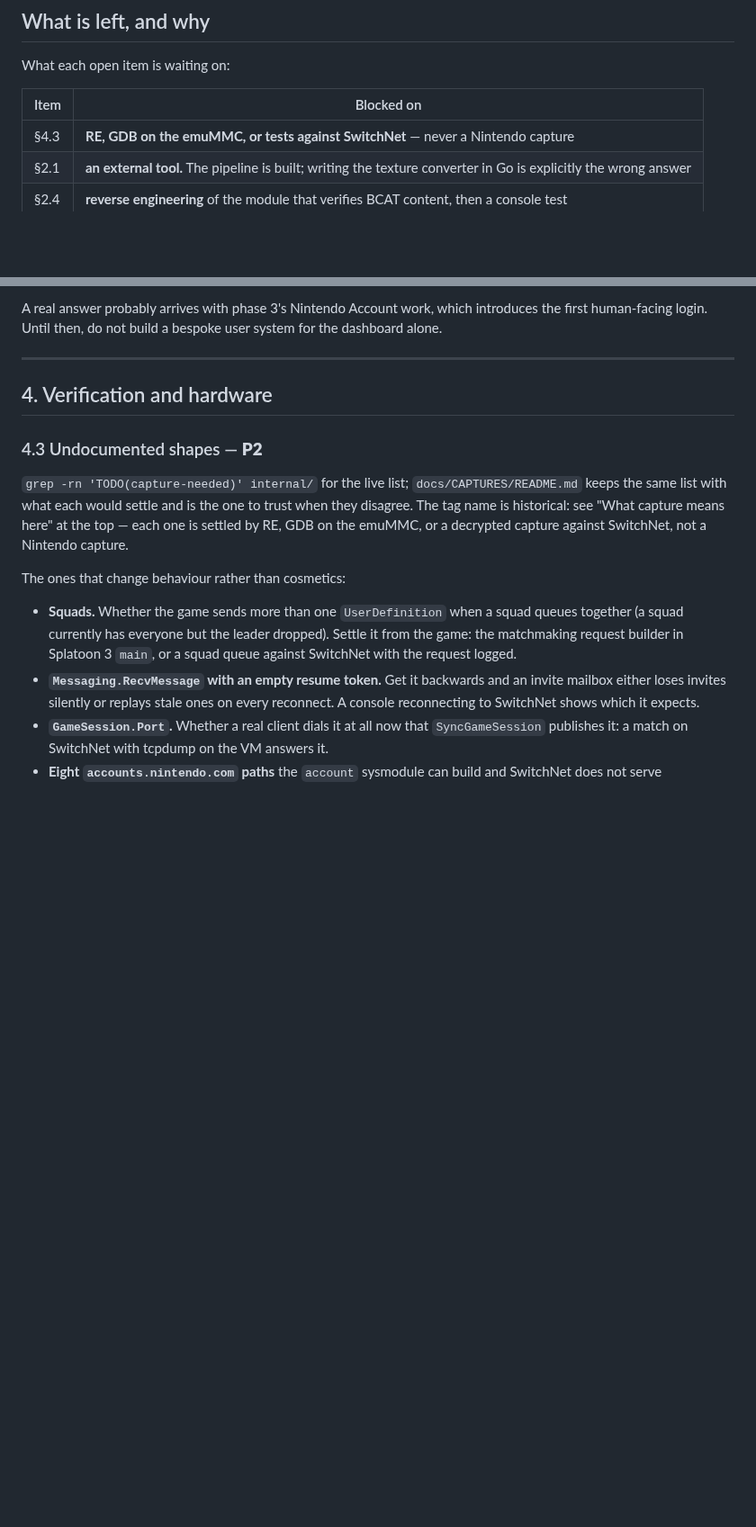
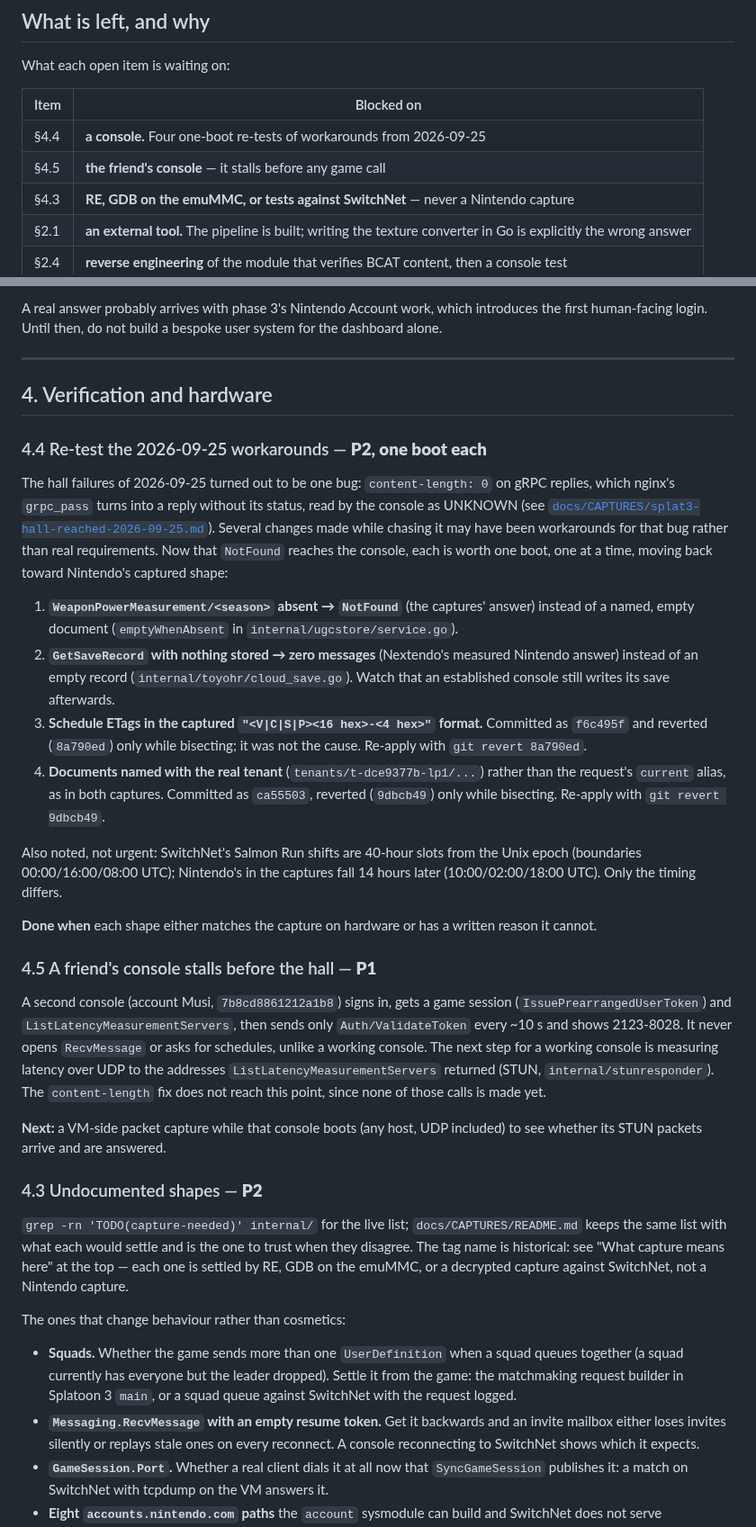
Before and after one commit to GRID0-net/grid0plus, a Markdown page: TODO.md, 2 parts joined by grey strips. Shown at 90% size. Drawn GitHub-style; blank space fills up the shorter version.

Commit message:
docs: list the workarounds to re-test and the friend's console stall
Co-Authored-By: Claude Opus 5.5 <noreply@anthropic.com>

```diff
--- a/TODO.md
+++ b/TODO.md
@@ -55,6 +55,8 @@ What each open item is waiting on:
 
 | Item | Blocked on |
 | --- | --- |
+| §4.4 | **a console.** Four one-boot re-tests of workarounds from 2026-09-25 |
+| §4.5 | **the friend's console** — it stalls before any game call |
 | §4.3 | **RE, GDB on the emuMMC, or tests against SwitchNet** — never a Nintendo capture |
 | §2.1 | **an external tool.** The pipeline is built; writing the texture converter in Go is explicitly the wrong answer |
 | §2.4 | **reverse engineering** of the module that verifies BCAT content, then a console test |
@@ -417,6 +419,53 @@ user system for the dashboard alone.
 
 ## 4. Verification and hardware
 
+### 4.4 Re-test the 2026-09-25 workarounds — **P2, one boot each**
+
+The hall failures of 2026-09-25 turned out to be one bug: `content-length: 0`
+on gRPC replies, which nginx's `grpc_pass` turns into a reply without its
+status, read by the console as UNKNOWN (see
+[`docs/CAPTURES/splat3-hall-reached-2026-09-25.md`](docs/CAPTURES/splat3-hall-reached-2026-09-25.md)).
+Several changes made while chasing it may have been workarounds for that bug
+rather than real requirements. Now that `NotFound` reaches the console, each
+is worth one boot, one at a time, moving back toward Nintendo's captured
+shape:
+
+1. **`WeaponPowerMeasurement/<season>` absent → `NotFound`** (the captures'
+   answer) instead of a named, empty document (`emptyWhenAbsent` in
+   `internal/ugcstore/service.go`).
+2. **`GetSaveRecord` with nothing stored → zero messages** (Nextendo's
+   measured Nintendo answer) instead of an empty record
+   (`internal/toyohr/cloud_save.go`). Watch that an established console still
+   writes its save afterwards.
+3. **Schedule ETags in the captured `"<V|C|S|P><16 hex>-<4 hex>"` format.**
+   Committed as `f6c495f` and reverted (`8a790ed`) only while bisecting; it was
+   not the cause. Re-apply with `git revert 8a790ed`.
+4. **Documents named with the real tenant** (`tenants/t-dce9377b-lp1/...`)
+   rather than the request's `current` alias, as in both captures. Committed as
+   `ca55503`, reverted (`9dbcb49`) only while bisecting. Re-apply with
+   `git revert 9dbcb49`.
+
+Also noted, not urgent: SwitchNet's Salmon Run shifts are 40-hour slots from
+the Unix epoch (boundaries 00:00/16:00/08:00 UTC); Nintendo's in the captures
+fall 14 hours later (10:00/02:00/18:00 UTC). Only the timing differs.
+
+**Done when** each shape either matches the capture on hardware or has a
+written reason it cannot.
+
+### 4.5 A friend's console stalls before the hall — **P1**
+
+A second console (account Musi, `7b8cd8861212a1b8`) signs in, gets a game
+session (`IssuePrearrangedUserToken`) and `ListLatencyMeasurementServers`,
+then sends only `Auth/ValidateToken` every ~10 s and shows 2123-8028. It never
+opens `RecvMessage` or asks for schedules, unlike a working console. The next
+step for a working console is measuring latency over UDP to the addresses
+`ListLatencyMeasurementServers` returned (STUN, `internal/stunresponder`).
+The `content-length` fix does not reach this point, since none of those calls
+is made yet.
+
+**Next:** a VM-side packet capture while that console boots (any host, UDP
+included) to see whether its STUN packets arrive and are answered.
+
 ### 4.3 Undocumented shapes — **P2**
 
 `grep -rn 'TODO(capture-needed)' internal/` for the live list;
```
